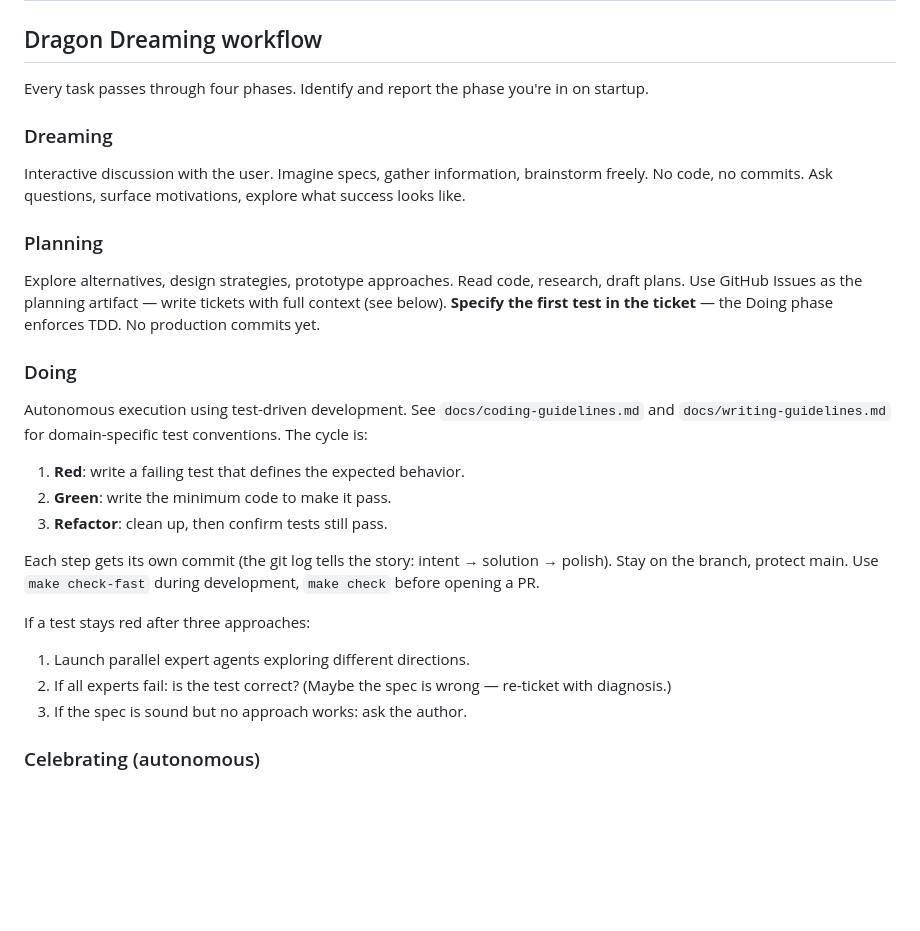
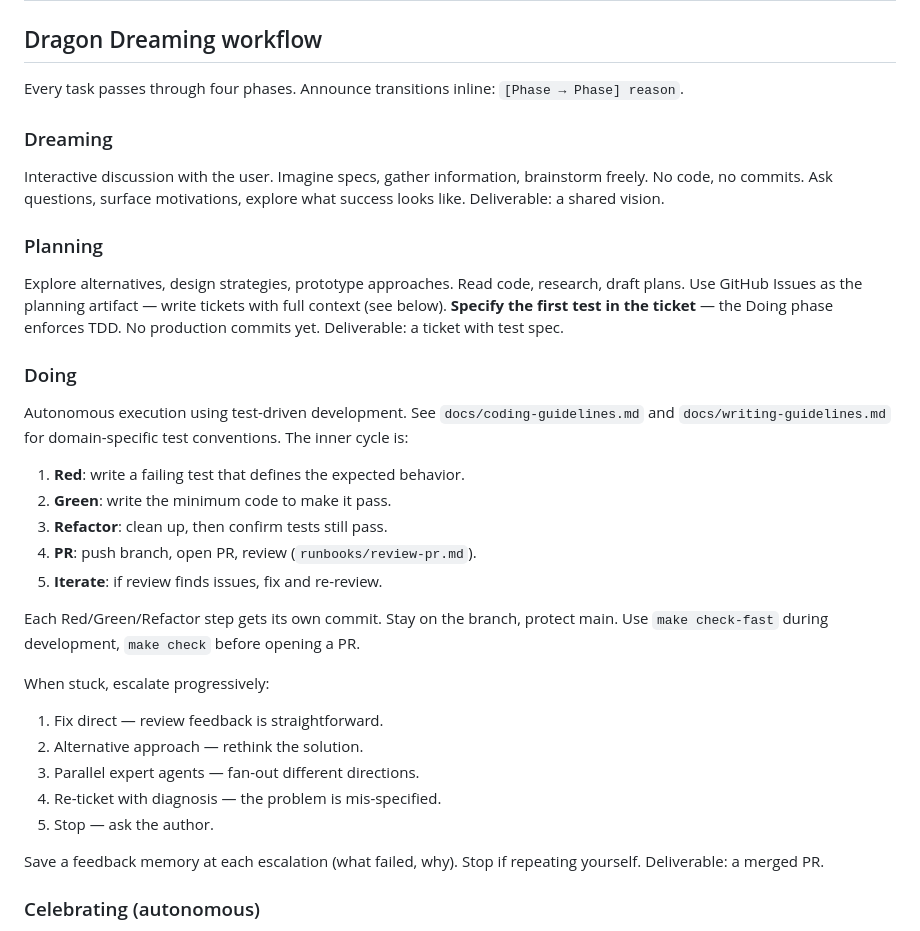
Before and after one commit to MinhHaDuong/Oeconomia-Climate-finance, a Markdown page: AGENTS.md, the part around the change. Rendered like a GitHub page; blank space fills up the shorter version.

Commit message:
polish DD phase awareness: transitions, deliverables, escalation
- Announce phase transitions inline: [Phase → Phase] reason
- Each phase gets a deliverable (vision / ticket / merged PR / closed cycle)
- Doing inner cycle now includes PR+review+iterate (not just Red/Green/Refactor)
- Progressive 5-level escalation when stuck: fix → rethink → fan-out → re-ticket → ask
- Save feedback memory at each escalation to learn from failures

Closes #145

```diff
--- a/AGENTS.md
+++ b/AGENTS.md
@@ -18,27 +18,33 @@
 
 ## Dragon Dreaming workflow
 
-Every task passes through four phases. Identify and report the phase you're in on startup.
+Every task passes through four phases. Announce transitions inline: `[Phase → Phase] reason`.
 
 ### Dreaming
-Interactive discussion with the user. Imagine specs, gather information, brainstorm freely. No code, no commits. Ask questions, surface motivations, explore what success looks like.
+Interactive discussion with the user. Imagine specs, gather information, brainstorm freely. No code, no commits. Ask questions, surface motivations, explore what success looks like. Deliverable: a shared vision.
 
 ### Planning
-Explore alternatives, design strategies, prototype approaches. Read code, research, draft plans. Use GitHub Issues as the planning artifact — write tickets with full context (see below). **Specify the first test in the ticket** — the Doing phase enforces TDD. No production commits yet.
+Explore alternatives, design strategies, prototype approaches. Read code, research, draft plans. Use GitHub Issues as the planning artifact — write tickets with full context (see below). **Specify the first test in the ticket** — the Doing phase enforces TDD. No production commits yet. Deliverable: a ticket with test spec.
 
 ### Doing
-Autonomous execution using test-driven development. See `docs/coding-guidelines.md` and `docs/writing-guidelines.md` for domain-specific test conventions. The cycle is:
+Autonomous execution using test-driven development. See `docs/coding-guidelines.md` and `docs/writing-guidelines.md` for domain-specific test conventions. The inner cycle is:
 
 1. **Red**: write a failing test that defines the expected behavior.
 2. **Green**: write the minimum code to make it pass.
 3. **Refactor**: clean up, then confirm tests still pass.
+4. **PR**: push branch, open PR, review (`runbooks/review-pr.md`).
+5. **Iterate**: if review finds issues, fix and re-review.
 
-Each step gets its own commit (the git log tells the story: intent → solution → polish). Stay on the branch, protect main. Use `make check-fast` during development, `make check` before opening a PR.
+Each Red/Green/Refactor step gets its own commit. Stay on the branch, protect main. Use `make check-fast` during development, `make check` before opening a PR.
 
-If a test stays red after three approaches:
-1. Launch parallel expert agents exploring different directions.
-2. If all experts fail: is the test correct? (Maybe the spec is wrong — re-ticket with diagnosis.)
-3. If the spec is sound but no approach works: ask the author.
+When stuck, escalate progressively:
+1. Fix direct — review feedback is straightforward.
+2. Alternative approach — rethink the solution.
+3. Parallel expert agents — fan-out different directions.
+4. Re-ticket with diagnosis — the problem is mis-specified.
+5. Stop — ask the author.
+
+Save a feedback memory at each escalation (what failed, why). Stop if repeating yourself. Deliverable: a merged PR.
 
 ### Celebrating (autonomous)
 The `post-task` trigger runs automatically. Celebrating is not a formality — it closes the energy cycle. The agent reflects on what was accomplished and learned, acknowledges contributions, and releases the context before the next dream begins.
```
